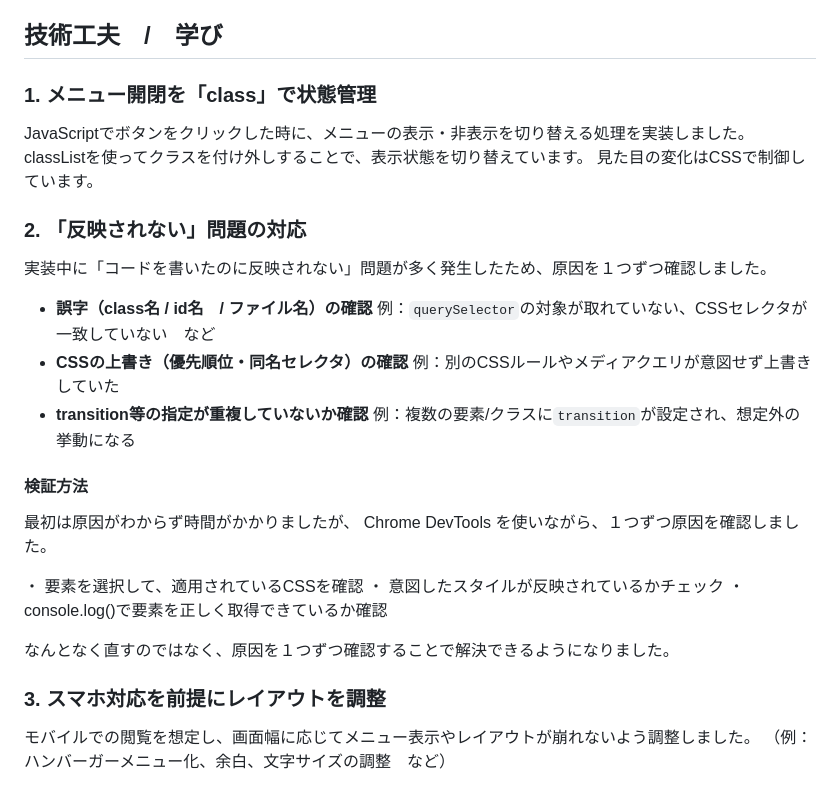
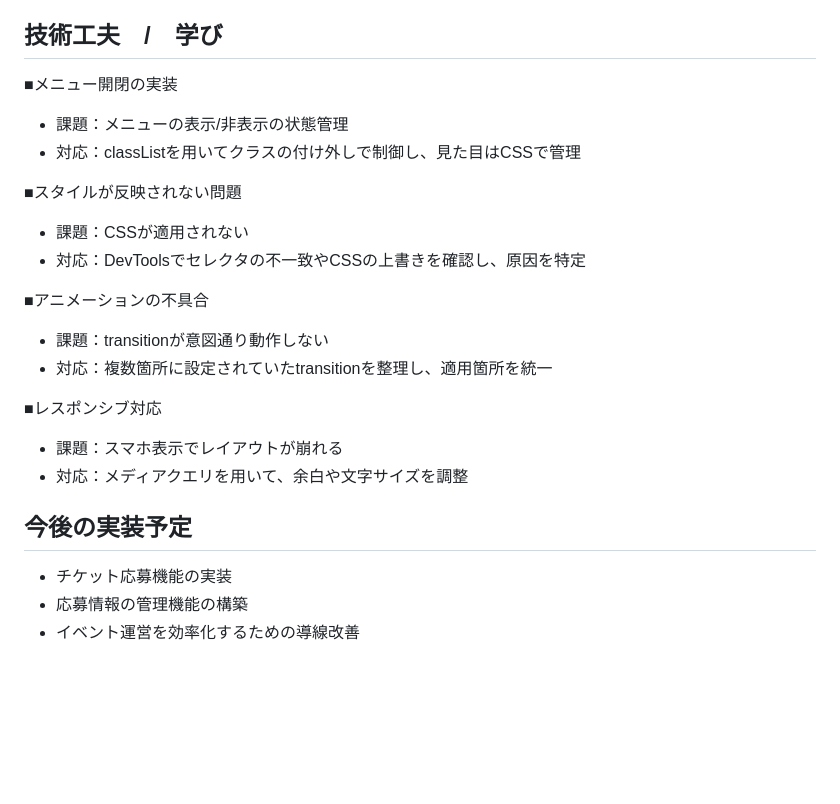
Before and after one commit to sho-amano03/hooked-vol.4, a Markdown page: README.md, the part around one of its changes. GitHub-like rendering; blank space fills up the shorter version.

```diff
--- a/README.md
+++ b/README.md
@@ -68,33 +71,23 @@ JavaScriptは基礎理解を深めるため、フレームワークを使用せ
 
 ## 技術工夫　/　学び
 
-### 1. メニュー開閉を「class」で状態管理
-JavaScriptでボタンをクリックした時に、メニューの表示・非表示を切り替える処理を実装しました。
-classListを使ってクラスを付け外しすることで、表示状態を切り替えています。
-見た目の変化はCSSで制御しています。
+■メニュー開閉の実装
+- 課題：メニューの表示/非表示の状態管理
+- 対応：classListを用いてクラスの付け外しで制御し、見た目はCSSで管理
 
-### 2. 「反映されない」問題の対応
-実装中に「コードを書いたのに反映されない」問題が多く発生したため、原因を１つずつ確認しました。
+■スタイルが反映されない問題
+- 課題：CSSが適用されない
+- 対応：DevToolsでセレクタの不一致やCSSの上書きを確認し、原因を特定
 
-- **誤字（class名 / id名　/ ファイル名）の確認**
-  例：`querySelector`の対象が取れていない、CSSセレクタが一致していない　など
-- **CSSの上書き（優先順位・同名セレクタ）の確認**
-  例：別のCSSルールやメディアクエリが意図せず上書きしていた
-- **transition等の指定が重複していないか確認**
-  例：複数の要素/クラスに`transition`が設定され、想定外の挙動になる
+■アニメーションの不具合
+- 課題：transitionが意図通り動作しない
+- 対応：複数箇所に設定されていたtransitionを整理し、適用箇所を統一
 
-#### 検証方法
-最初は原因がわからず時間がかかりましたが、
-Chrome DevTools を使いながら、１つずつ原因を確認しました。
+■レスポンシブ対応
+- 課題：スマホ表示でレイアウトが崩れる
+- 対応：メディアクエリを用いて、余白や文字サイズを調整
 
-・ 要素を選択して、適用されているCSSを確認
-・ 意図したスタイルが反映されているかチェック
-・ console.log()で要素を正しく取得できているか確認
-
-なんとなく直すのではなく、原因を１つずつ確認することで解決できるようになりました。
-
-
-
-### 3. スマホ対応を前提にレイアウトを調整
-モバイルでの閲覧を想定し、画面幅に応じてメニュー表示やレイアウトが崩れないよう調整しました。
-（例：ハンバーガーメニュー化、余白、文字サイズの調整　など）
+## 今後の実装予定
+- チケット応募機能の実装
+- 応募情報の管理機能の構築
+- イベント運営を効率化するための導線改善
```
Also changed, not shown: other parts of README.md (+22 -19 lines).
